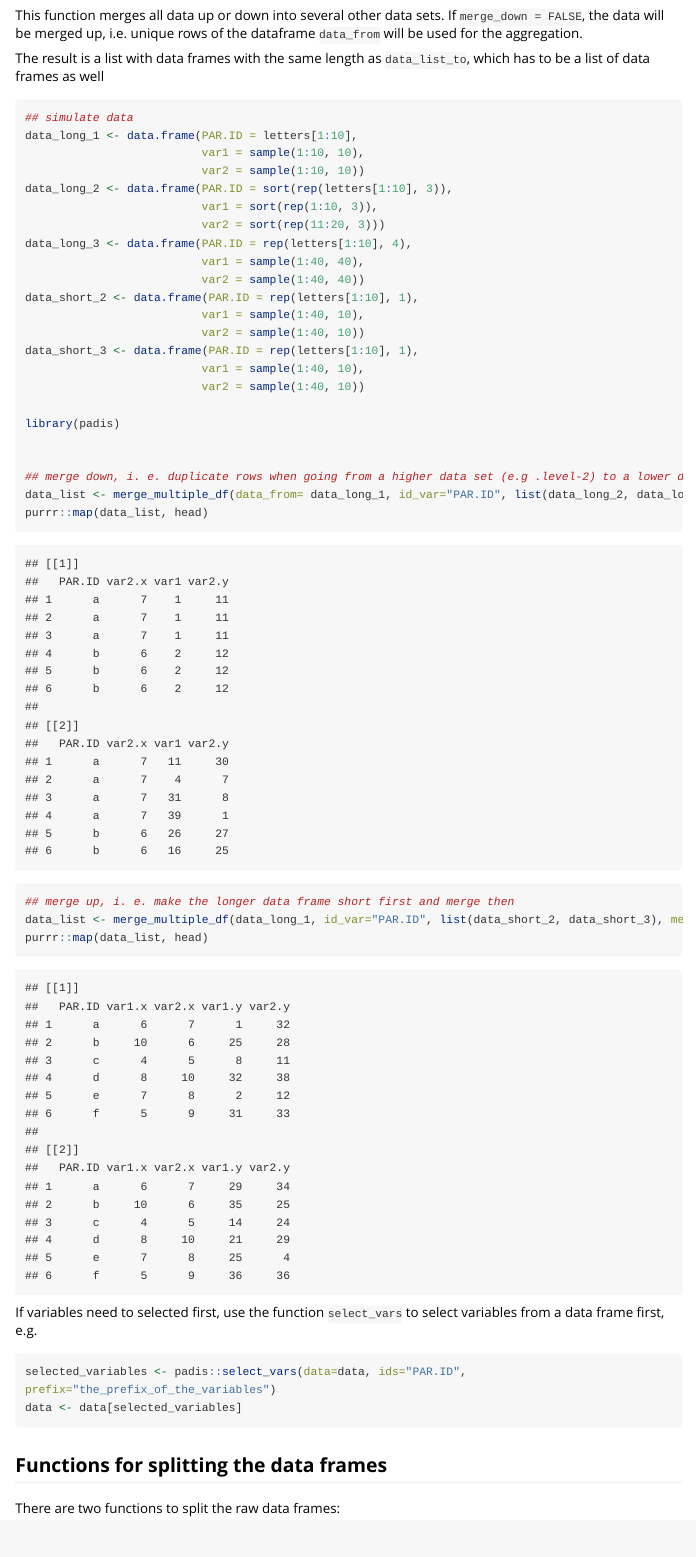
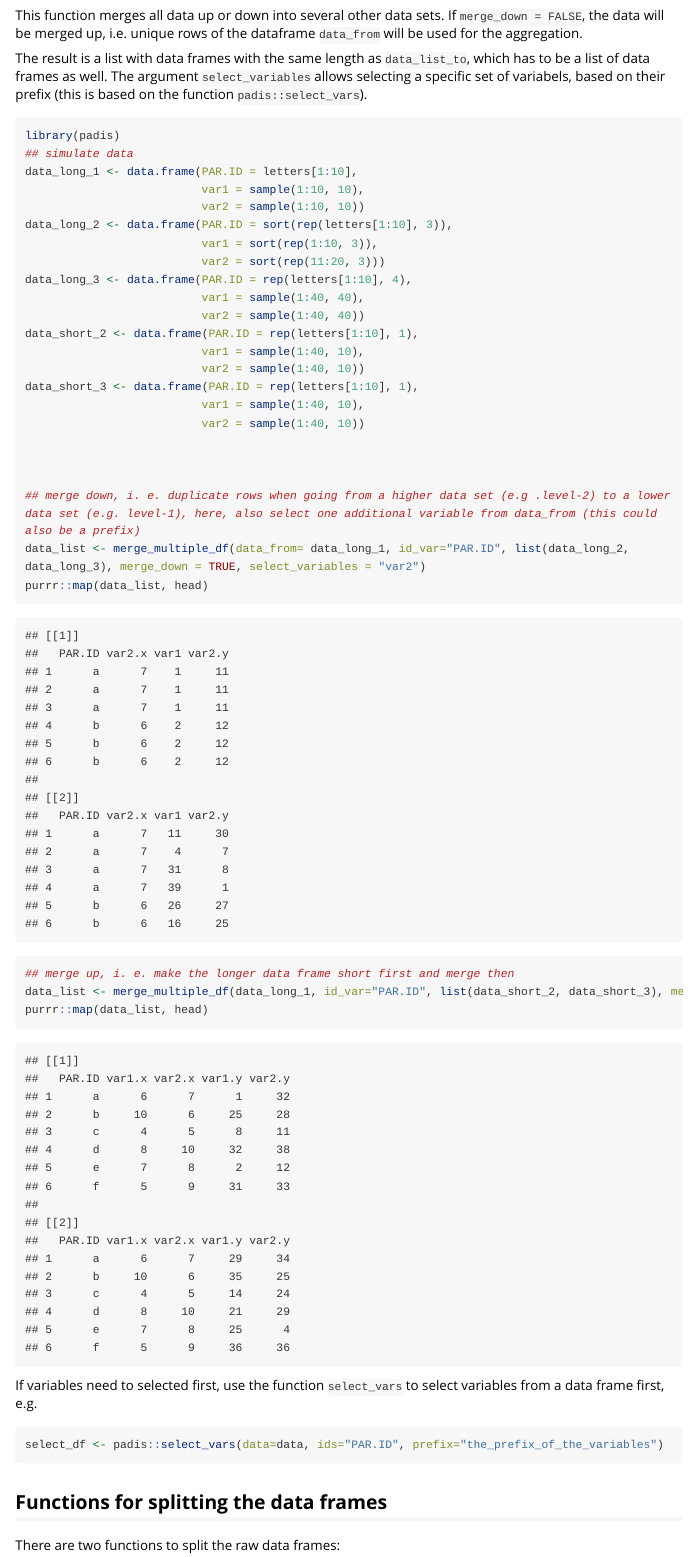
Before and after one commit to kthorstmann/padis, an R Markdown document (vignettes/padis_vignette.Rmd): the page in a window 1100 px wide, from 5840 px down. Rendered offline with R 4.5, knitr and Pandoc, with nearby package versions; code that draws random numbers runs with fixed seeds of ours; some code elsewhere in the file could not run offline; long lines of code are wrapped.

Commit message:
added argument select vars

````diff
--- a/vignettes/padis_vignette.Rmd
+++ b/vignettes/padis_vignette.Rmd
@@ -166,10 +166,10 @@ head(return_df, 10)
 
 This function merges all data up or down into several other data sets. If `merge_down = FALSE`, the data will be merged up, i.e. unique rows of the dataframe `data_from` will be used for the aggregation.
 
-The result is a list with data frames with the same length as `data_list_to`, which has to be a list of data frames as well
+The result is a list with data frames with the same length as `data_list_to`, which has to be a list of data frames as well. The argument `select_variables` allows selecting a specific set of variabels, based on their prefix (this is based on the function `padis::select_vars`).
 
 ```{r merge_multiple_df}
-
+library(padis)
 ## simulate data
 data_long_1 <- data.frame(PAR.ID = letters[1:10],
                           var1 = sample(1:10, 10),
@@ -187,10 +187,9 @@ data_short_3 <- data.frame(PAR.ID = rep(letters[1:10], 1),
                           var1 = sample(1:40, 10),
                           var2 = sample(1:40, 10))
 
-library(padis)
 
 
-## merge down, i. e. duplicate rows when going from a higher data set (e.g .level-2) to a lower data set (e.g. level-1)
+## merge down, i. e. duplicate rows when going from a higher data set (e.g .level-2) to a lower data set (e.g. level-1), here, also select one additional variable from data_from (this could also be a prefix)
 data_list <- merge_multiple_df(data_from= data_long_1, id_var="PAR.ID", list(data_long_2, data_long_3), merge_down = TRUE, select_variables = "var2")
 purrr::map(data_list, head)
 ## merge up, i. e. make the longer data frame short first and merge then
@@ -205,8 +204,8 @@ If variables need to selected first, use the function `select_vars` to select va
 
 ```{r example select, eval = FALSE, echo = TRUE}
 
-selected_variables <- padis::select_vars(data=data, ids="PAR.ID", prefix="the_prefix_of_the_variables")
-data <- data[selected_variables]
+select_df <- padis::select_vars(data=data, ids="PAR.ID", prefix="the_prefix_of_the_variables")
+
 
 ```
 
````
Also changed, not shown: R/padis_general_functions.R (+1 -1 lines).
